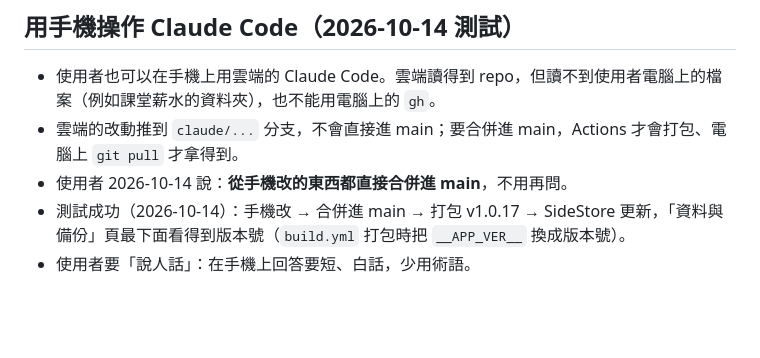
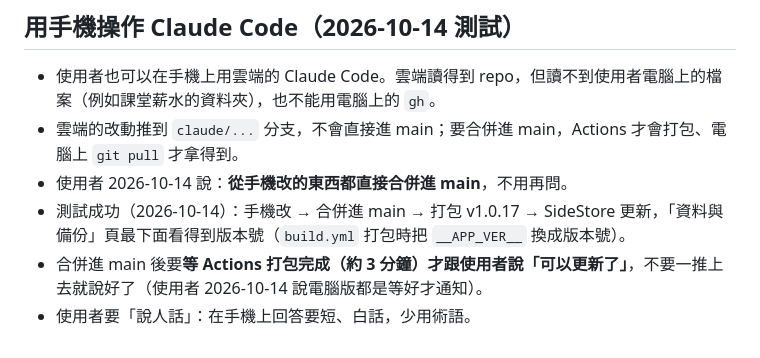
Before and after one commit to robinrn0419/ledger-app, a Markdown page: CLAUDE.md, the part around the change. Drawn GitHub-style; blank space fills up the shorter version.

Commit message:
交接說明：等打包完成再通知使用者
Co-Authored-By: Claude Opus 5.5 <noreply@anthropic.com>
Claude-Session: https://claude.ai/code/session_01RL3RTyKhPVPrm11qrzdNaE

```diff
--- a/CLAUDE.md
+++ b/CLAUDE.md
@@ -210,4 +210,5 @@
 - 雲端的改動推到 `claude/...` 分支，不會直接進 main；要合併進 main，Actions 才會打包、電腦上 `git pull` 才拿得到。
 - 使用者 2026-10-14 說：**從手機改的東西都直接合併進 main**，不用再問。
 - 測試成功（2026-10-14）：手機改 → 合併進 main → 打包 v1.0.17 → SideStore 更新，「資料與備份」頁最下面看得到版本號（`build.yml` 打包時把 `__APP_VER__` 換成版本號）。
+- 合併進 main 後要**等 Actions 打包完成（約 3 分鐘）才跟使用者說「可以更新了」**，不要一推上去就說好了（使用者 2026-10-14 說電腦版都是等好才通知）。
 - 使用者要「說人話」：在手機上回答要短、白話，少用術語。
```
